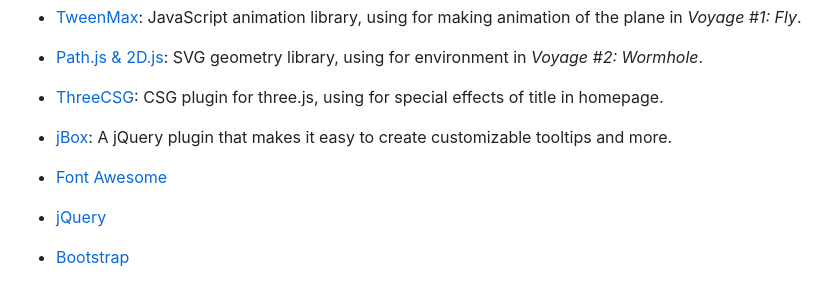
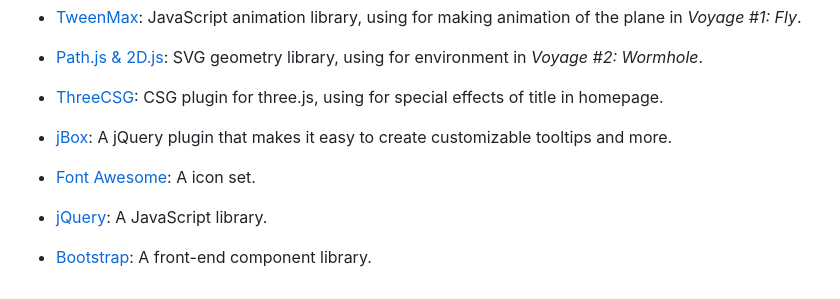
Before and after one commit to Renovamen/Galaxy-Voyager, a Markdown page: README.md, the part around one of its changes. Rendered like a GitHub page.

```diff
--- a/README.md
+++ b/README.md
@@ -52,7 +64,7 @@ Then, open  http://127.0.0.1:8080.
 - [ThreeCSG](https://github.com/chandlerprall/ThreeCSG): CSG plugin for three.js, using for special effects of title in homepage.
 - [jBox](https://github.com/StephanWagner/jBox): A jQuery plugin that makes it easy to create customizable tooltips and more.
 
-- [Font Awesome](https://github.com/FortAwesome/Font-Awesome)
-- [jQuery](https://github.com/jquery/jquery)
+- [Font Awesome](https://github.com/FortAwesome/Font-Awesome): A icon set.
+- [jQuery](https://github.com/jquery/jquery): A JavaScript library.
 
-- [Bootstrap](https://github.com/twbs/bootstrap)
+- [Bootstrap](https://github.com/twbs/bootstrap): A front-end component library.
```
Also changed, not shown: other parts of README.md (+13 -1 lines), screenshots/fly.jpg (added), screenshots/wormhole-vr.jpg (added), screenshots/wormhole.jpg (added), 13 other files.
